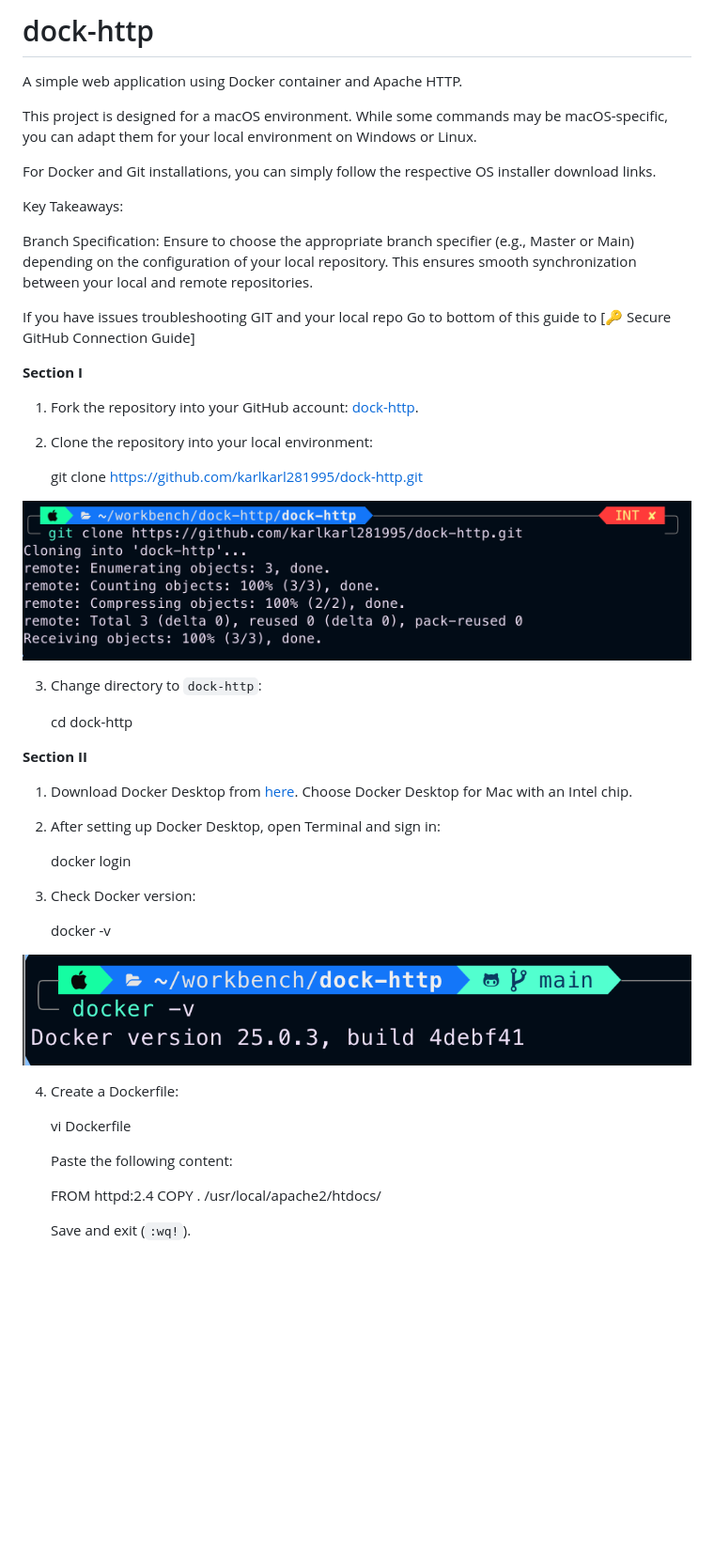
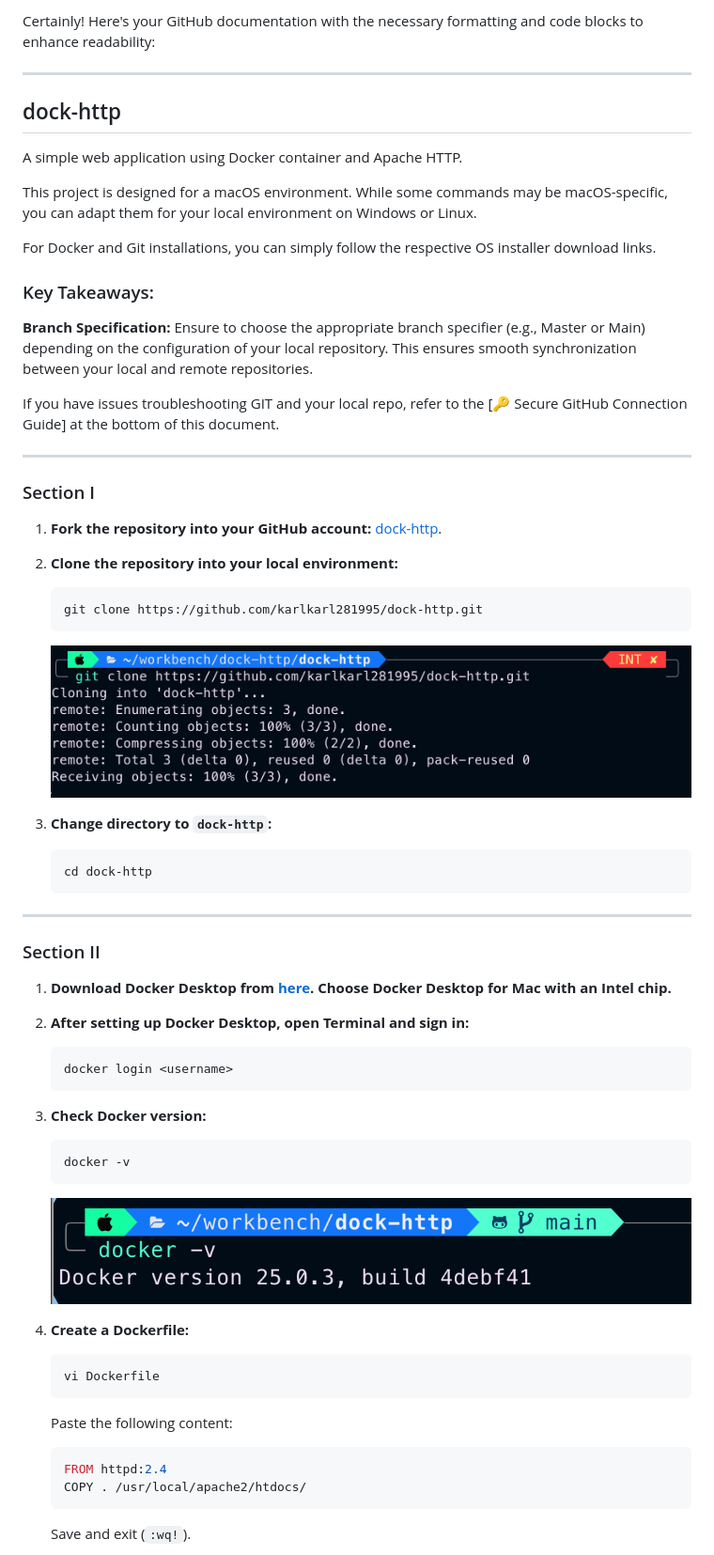
Before and after one commit to karlkarl281995/dock-http, a Markdown page: README.md, the part around one of its changes. Shown at 94% size. GitHub-like rendering; blank space fills up the shorter version.

````diff
--- a/README.md
+++ b/README.md
@@ -1,61 +1,73 @@
-# dock-http
+Certainly! Here's your GitHub documentation with the necessary formatting and code blocks to enhance readability:
+
+---
+
+## dock-http
+
 A simple web application using Docker container and Apache HTTP.
 
 This project is designed for a macOS environment. While some commands may be macOS-specific, you can adapt them for your local environment on Windows or Linux.
 
 For Docker and Git installations, you can simply follow the respective OS installer download links.
 
+### Key Takeaways:
 
-Key Takeaways:
+**Branch Specification:** Ensure to choose the appropriate branch specifier (e.g., Master or Main) depending on the configuration of your local repository. This ensures smooth synchronization between your local and remote repositories.
 
-Branch Specification: Ensure to choose the appropriate branch specifier (e.g., Master or Main) depending on the configuration of your local repository. This ensures smooth synchronization between your local and remote repositories.
+If you have issues troubleshooting GIT and your local repo, refer to the [🔑 Secure GitHub Connection Guide] at the bottom of this document.
 
-If you have issues troubleshooting GIT and your local repo Go to bottom of this guide to [🔑 Secure GitHub Connection Guide]
+---
 
+### Section I
 
-**Section I**
+1. **Fork the repository into your GitHub account:** [dock-http](https://github.com/karlkarl281995/dock-http).
 
-1. Fork the repository into your GitHub account: [dock-http](https://github.com/karlkarl281995/dock-http).
+2. **Clone the repository into your local environment:**
 
+    ```bash
+    git clone https://github.com/karlkarl281995/dock-http.git
+    ```
 
+    ![Git Clone](https://github.com/karlkarl281995/dock-http/blob/main/dock-http%20w%3A%20pictures/git%20clone.png)
 
-2. Clone the repository into your local environment:
+3. **Change directory to `dock-http`:**
 
-    git clone https://github.com/karlkarl281995/dock-http.git
+    ```bash
+    cd dock-http
+    ```
 
-![](https://github.com/karlkarl281995/dock-http/blob/main/dock-http%20w%3A%20pictures/git%20clone.png)
+---
 
+### Section II
 
-3. Change directory to `dock-http`:
+1. **Download Docker Desktop from [here](https://docs.docker.com/desktop/install/mac-install/). Choose Docker Desktop for Mac with an Intel chip.**
 
-    cd dock-http
+2. **After setting up Docker Desktop, open Terminal and sign in:**
 
-**Section II**
+    ```bash
+    docker login <username>
+    ```
 
-1. Download Docker Desktop from [here](https://docs.docker.com/desktop/install/mac-install/). Choose Docker Desktop for Mac with an Intel chip.
+3. **Check Docker version:**
 
-2. After setting up Docker Desktop, open Terminal and sign in:
+    ```bash
+    docker -v
+    ```
 
-   docker login <username>
+    ![Docker Version](https://github.com/karlkarl281995/dock-http/blob/main/dock-http%20w%3A%20pictures/Screen%20Shot%202024-03-13%20at%202.09.34%20PM.png)
 
+4. **Create a Dockerfile:**
 
-3. Check Docker version:
-
-    docker -v
-
-![](https://github.com/karlkarl281995/dock-http/blob/main/dock-http%20w%3A%20pictures/Screen%20Shot%202024-03-13%20at%202.09.34%20PM.png)
-
-
-4. Create a Dockerfile:
-
+    ```bash
     vi Dockerfile
-
+    ```
 
     Paste the following content:
 
+    ```Dockerfile
     FROM httpd:2.4
     COPY . /usr/local/apache2/htdocs/
-
+    ```
 
     Save and exit (`:wq!`).
 
````
Also changed, not shown: other parts of README.md (+49 -38 lines).
